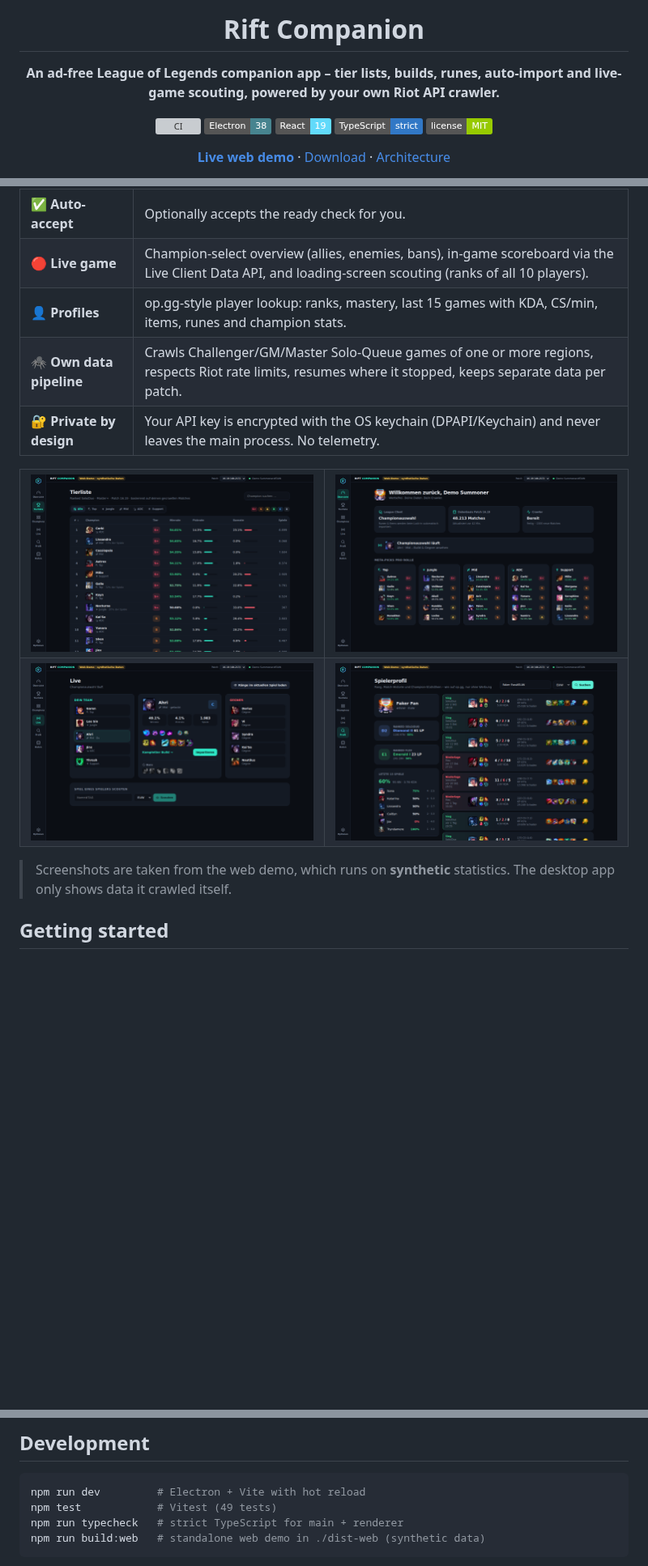
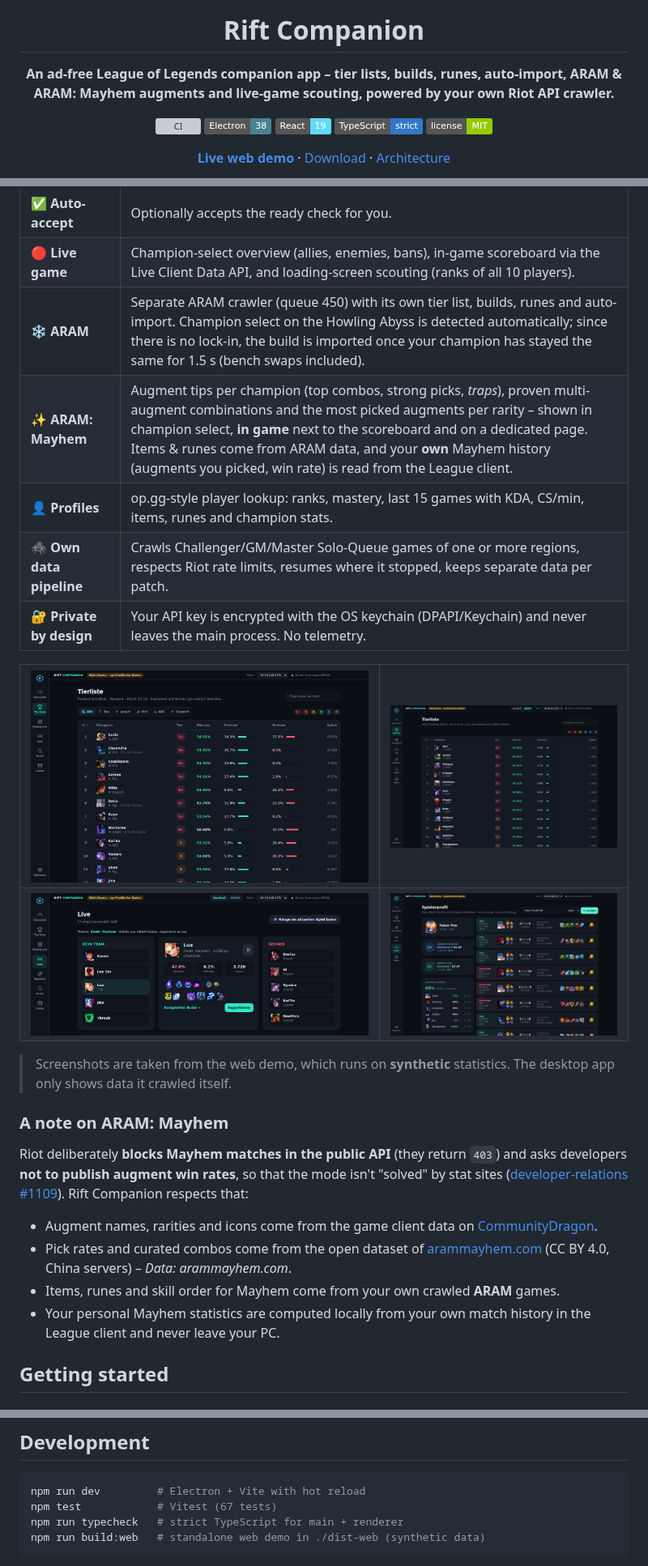
Before and after one commit to ratioAI/ratiLoLAI, a Markdown page: README.md, 3 parts joined by grey strips. Shown at 81% size. GitHub-like rendering; pictures changed too: docs/screenshots/aram-tierlist.png (added), docs/screenshots/live.png; badges without logos; blank space fills up the shorter version; grey boxes are pictures that could not be loaded.

Commit message:
docs: ARAM & Mayhem features, release 0.2.0
Co-Authored-By: Claude Opus 5.5 <noreply@anthropic.com>
Claude-Session: https://claude.ai/code/session_0134u81GCWKiaPJq94JkoWrn

````diff
--- a/README.md
+++ b/README.md
@@ -4,7 +4,7 @@
 
 # Rift Companion
 
-**An ad-free League of Legends companion app – tier lists, builds, runes, auto-import and live-game scouting, powered by your own Riot API crawler.**
+**An ad-free League of Legends companion app – tier lists, builds, runes, auto-import, ARAM & ARAM: Mayhem augments and live-game scouting, powered by your own Riot API crawler.**
 
 [![CI](https://github.com/ratioAI/ratiLoLAI/actions/workflows/ci.yml/badge.svg)](https://github.com/ratioAI/ratiLoLAI/actions/workflows/ci.yml)
 ![Electron](https://img.shields.io/badge/Electron-38-47848F?logo=electron&logoColor=white)
@@ -34,6 +34,8 @@ Tools like Blitz, Porofessor or op.gg are great – but they are full of ads. Ri
 | ⚡ **Auto-import** | Detects champion select via the League Client API (LCU) and imports runes, an item set and (optionally) summoner spells the moment you lock in. Flash on D or F – your choice. |
 | ✅ **Auto-accept** | Optionally accepts the ready check for you. |
 | 🔴 **Live game** | Champion-select overview (allies, enemies, bans), in-game scoreboard via the Live Client Data API, and loading-screen scouting (ranks of all 10 players). |
+| ❄️ **ARAM** | Separate ARAM crawler (queue 450) with its own tier list, builds, runes and auto-import. Champion select on the Howling Abyss is detected automatically; since there is no lock-in, the build is imported once your champion has stayed the same for 1.5 s (bench swaps included). |
+| ✨ **ARAM: Mayhem** | Augment tips per champion (top combos, strong picks, *traps*), proven multi-augment combinations and the most picked augments per rarity – shown in champion select, **in game** next to the scoreboard and on a dedicated page. Items & runes come from ARAM data, and your **own** Mayhem history (augments you picked, win rate) is read from the League client. |
 | 👤 **Profiles** | op.gg-style player lookup: ranks, mastery, last 15 games with KDA, CS/min, items, runes and champion stats. |
 | 🕷️ **Own data pipeline** | Crawls Challenger/GM/Master Solo-Queue games of one or more regions, respects Riot rate limits, resumes where it stopped, keeps separate data per patch. |
 | 🔐 **Private by design** | Your API key is encrypted with the OS keychain (DPAPI/Keychain) and never leaves the main process. No telemetry. |
@@ -41,7 +43,7 @@ Tools like Blitz, Porofessor or op.gg are great – but they are full of ads. Ri
 <table>
   <tr>
     <td><img src="docs/screenshots/tierlist.png" alt="Tier list" /></td>
-    <td><img src="docs/screenshots/home.png" alt="Overview" /></td>
+    <td><img src="docs/screenshots/aram-tierlist.png" alt="ARAM tier list" /></td>
   </tr>
   <tr>
     <td><img src="docs/screenshots/live.png" alt="Champion select" /></td>
@@ -50,6 +52,15 @@ Tools like Blitz, Porofessor or op.gg are great – but they are full of ads. Ri
 </table>
 
 > Screenshots are taken from the web demo, which runs on **synthetic** statistics. The desktop app only shows data it crawled itself.
+
+### A note on ARAM: Mayhem
+
+Riot deliberately **blocks Mayhem matches in the public API** (they return `403`) and asks developers **not to publish augment win rates**, so that the mode isn't "solved" by stat sites ([developer-relations #1109](https://github.com/RiotGames/developer-relations/issues/1109)). Rift Companion respects that:
+
+- Augment names, rarities and icons come from the game client data on [CommunityDragon](https://www.communitydragon.org/).
+- Pick rates and curated combos come from the open dataset of [arammayhem.com](https://arammayhem.com/data/) (CC BY 4.0, China servers) – *Data: arammayhem.com*.
+- Items, runes and skill order for Mayhem come from your own crawled **ARAM** games.
+- Your personal Mayhem statistics are computed locally from your own match history in the League client and never leave your PC.
 
 ## Getting started
 
@@ -130,7 +141,7 @@ test/                 Vitest unit + integration tests (crawler against a fake Ri
 
 ```bash
 npm run dev         # Electron + Vite with hot reload
-npm test            # Vitest (49 tests)
+npm test            # Vitest (67 tests)
 npm run typecheck   # strict TypeScript for main + renderer
 npm run build:web   # standalone web demo in ./dist-web (synthetic data)
 ```
````
Also changed, not shown: other parts of README.md (+1 -1 lines), 2 other files.
